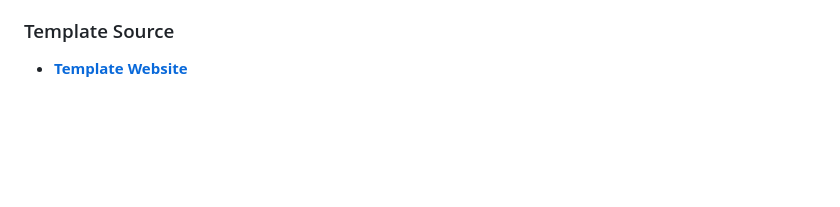
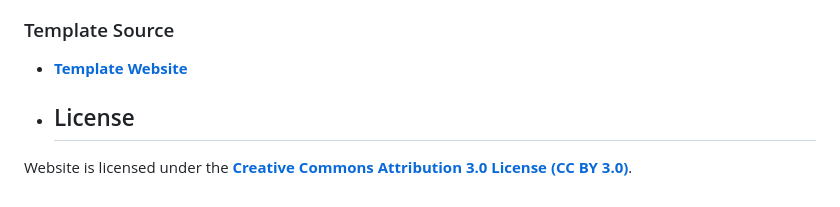
Before and after one commit to Arjunchawlaafk/Filterfeed, a Markdown page: README.md, the part around the change. Drawn GitHub-style; blank space fills up the shorter version.

```diff
--- a/README.md
+++ b/README.md
@@ -50,3 +50,7 @@ This website template was created using the following open-source tools and libr
 
 ### Template Source
 - **[Template Website](https://themewagon.com/themes/free-bootstrap-magazine-template-thegazette/)**
+
+- ## License
+
+Website is licensed under the **[Creative Commons Attribution 3.0 License (CC BY 3.0)](https://creativecommons.org/licenses/by/3.0/)**.
```
